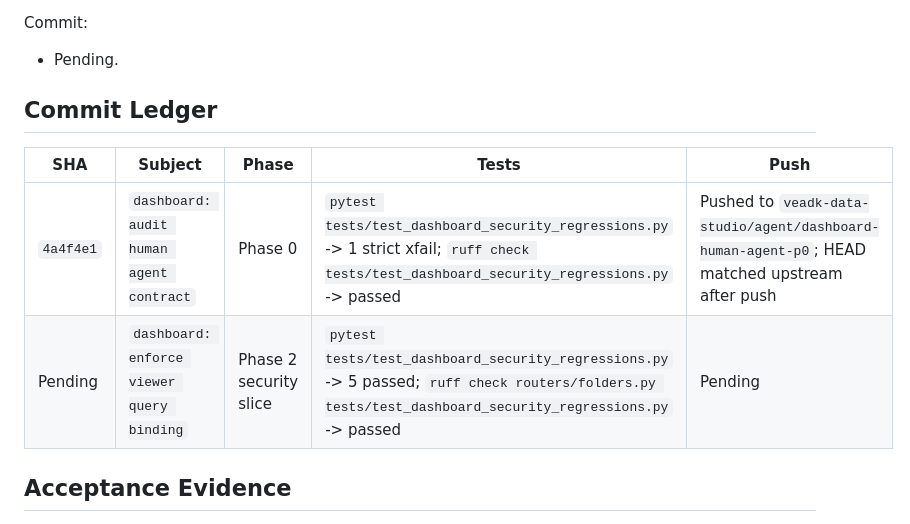
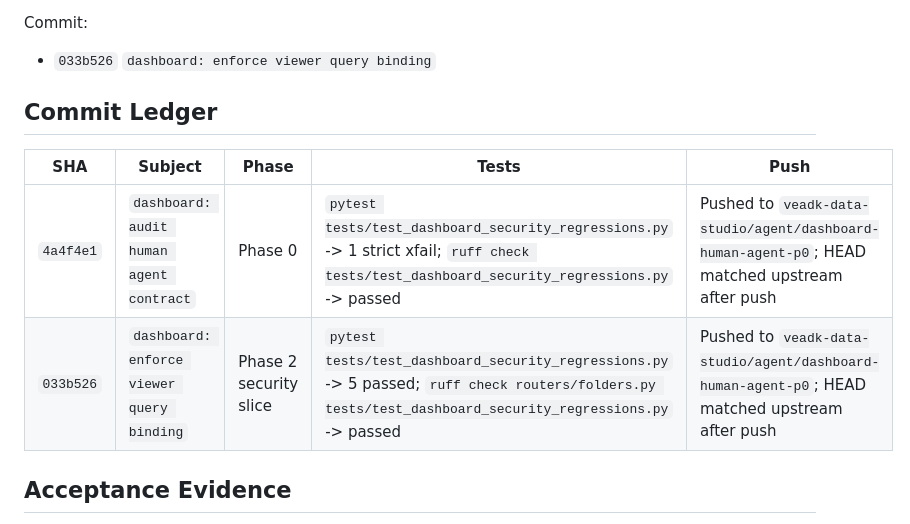
Before and after one commit to marchpure/veadk-data-studio, a Markdown page: docs/product/human-agent-dashboard-p0-progress.md, the part around the change. Rendered like a GitHub page.

Commit message:
dashboard: record query binding evidence

```diff
--- a/docs/product/human-agent-dashboard-p0-progress.md
+++ b/docs/product/human-agent-dashboard-p0-progress.md
@@ -96,14 +96,14 @@ Tests:
 
 Commit:
 
-- Pending.
+- `033b526` `dashboard: enforce viewer query binding`
 
 ## Commit Ledger
 
 | SHA | Subject | Phase | Tests | Push |
 | --- | --- | --- | --- | --- |
 | `4a4f4e1` | `dashboard: audit human agent contract` | Phase 0 | `pytest tests/test_dashboard_security_regressions.py` -> 1 strict xfail; `ruff check tests/test_dashboard_security_regressions.py` -> passed | Pushed to `veadk-data-studio/agent/dashboard-human-agent-p0`; HEAD matched upstream after push |
-| Pending | `dashboard: enforce viewer query binding` | Phase 2 security slice | `pytest tests/test_dashboard_security_regressions.py` -> 5 passed; `ruff check routers/folders.py tests/test_dashboard_security_regressions.py` -> passed | Pending |
+| `033b526` | `dashboard: enforce viewer query binding` | Phase 2 security slice | `pytest tests/test_dashboard_security_regressions.py` -> 5 passed; `ruff check routers/folders.py tests/test_dashboard_security_regressions.py` -> passed | Pushed to `veadk-data-studio/agent/dashboard-human-agent-p0`; HEAD matched upstream after push |
 
 ## Acceptance Evidence
 
```
